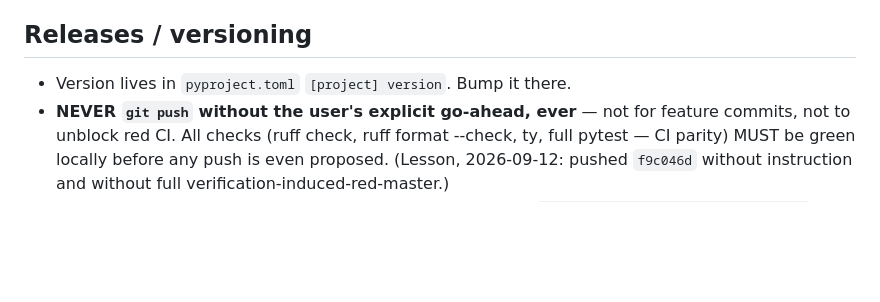
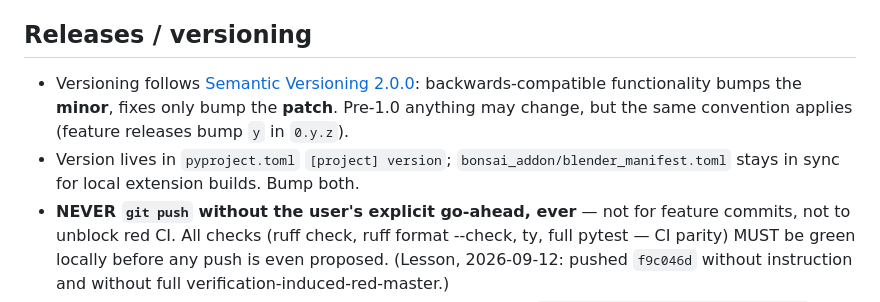
Before and after one commit to CyrilWaechter/python-materialsdb, a Markdown page: AGENTS.md, the part around the change. Rendered like a GitHub page; blank space fills up the shorter version.

Commit message:
docs: follow semantic versioning 2.0.0

```diff
--- a/AGENTS.md
+++ b/AGENTS.md
@@ -35,7 +35,8 @@ ty check --project .
 
 ## Releases / versioning
 
-- Version lives in `pyproject.toml` `[project] version`. Bump it there.
+- Versioning follows [Semantic Versioning 2.0.0](https://semver.org/spec/v2.0.0.html): backwards-compatible functionality bumps the **minor**, fixes only bump the **patch**. Pre-1.0 anything may change, but the same convention applies (feature releases bump `y` in `0.y.z`).
+- Version lives in `pyproject.toml` `[project] version`; `bonsai_addon/blender_manifest.toml` stays in sync for local extension builds. Bump both.
 - **NEVER `git push` without the user's explicit go-ahead, ever** — not for feature commits, not to unblock red CI. All checks (ruff check, ruff format --check, ty, full pytest — CI parity) MUST be green locally before any push is even proposed. (Lesson, 2026-09-12: pushed `f9c046d` without instruction and without full verification-induced-red-master.)
 - Publishing is automated: creating a GitHub release triggers `.github/workflows/pypi_publish.yml` (build + upload to PyPI). CI MUST be green on master BEFORE pushing a release commit/tag — a failed release run (e.g. the `chore: release <ver>` commit) publishes broken artifacts; if the CI run for the release commit fails, fix and re-tag (delete the tag/release first). Never rely on the v0.3.0-precedent pattern of "push → tag even if red".
 
```
